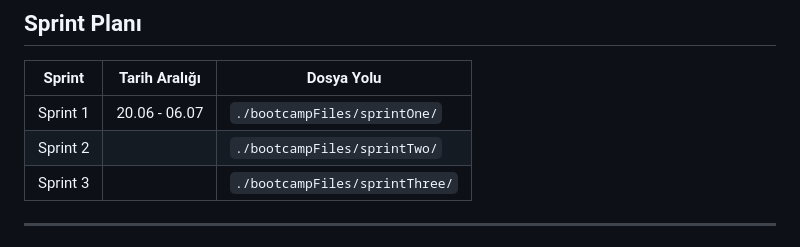
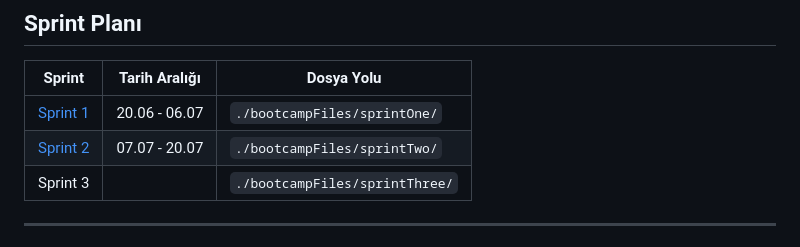
Before and after one commit to YZTA-Bootcamp-102/AIStudyPlanner, a Markdown page: README.md, the part around the change. Rendered like a GitHub page.

```diff
--- a/README.md
+++ b/README.md
@@ -97,8 +97,8 @@ Kullanıcılar, günlük olarak AI tarafından oluşturulan planlara göre çal
 
 | Sprint | Tarih Aralığı | Dosya Yolu |
 |--------|---------------|------------|
-| Sprint 1 |20.06 - 06.07 |`./bootcampFiles/sprintOne/` |
-| Sprint 2 |  |`./bootcampFiles/sprintTwo/` |
+| [Sprint 1](./SprintOne/README.md) |20.06 - 06.07 |`./bootcampFiles/sprintOne/` |
+| [Sprint 2](./SprintTwo/README.md) | 07.07 - 20.07 |`./bootcampFiles/sprintTwo/` |
 | Sprint 3 |  | `./bootcampFiles/sprintThree/` |
 
 ---
```
